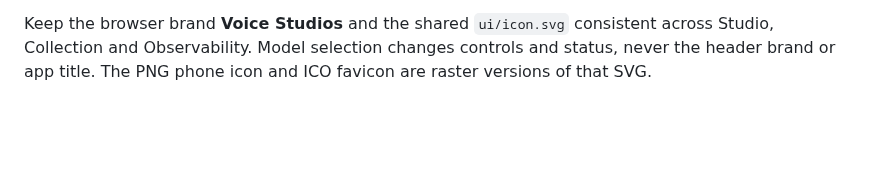
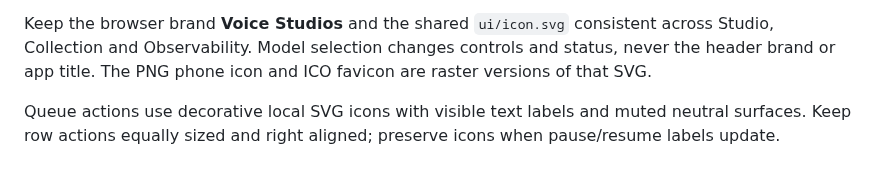
Before and after one commit to ashwinmahesh/VoiceGen-Service, a Markdown page: AGENTS.md, the part around the change. GitHub-like rendering; blank space fills up the shorter version.

Commit message:
Add queue action icons and a muted neutral palette

```diff
--- a/AGENTS.md
+++ b/AGENTS.md
@@ -44,3 +44,5 @@ Setup offers `q` to cancel and handles Ctrl+C without a traceback. `setup_lifecy
 Use isolated project-local test state and benign media fixtures. Preserve pre-existing user-started services and active jobs. After testing or maintenance, finish active test jobs and stop every agent-started generator, queue API and preview; verify listeners are gone. Do not automatically restore Vox or another backend. Do not install login/autostart services or stop unrelated listeners.
 
 Keep the browser brand **Voice Studios** and the shared `ui/icon.svg` consistent across Studio, Collection and Observability. Model selection changes controls and status, never the header brand or app title. The PNG phone icon and ICO favicon are raster versions of that SVG.
+
+Queue actions use decorative local SVG icons with visible text labels and muted neutral surfaces. Keep row actions equally sized and right aligned; preserve icons when pause/resume labels update.
```
Also changed, not shown: docs/images/queue-modal.jpg, 2 other files.
